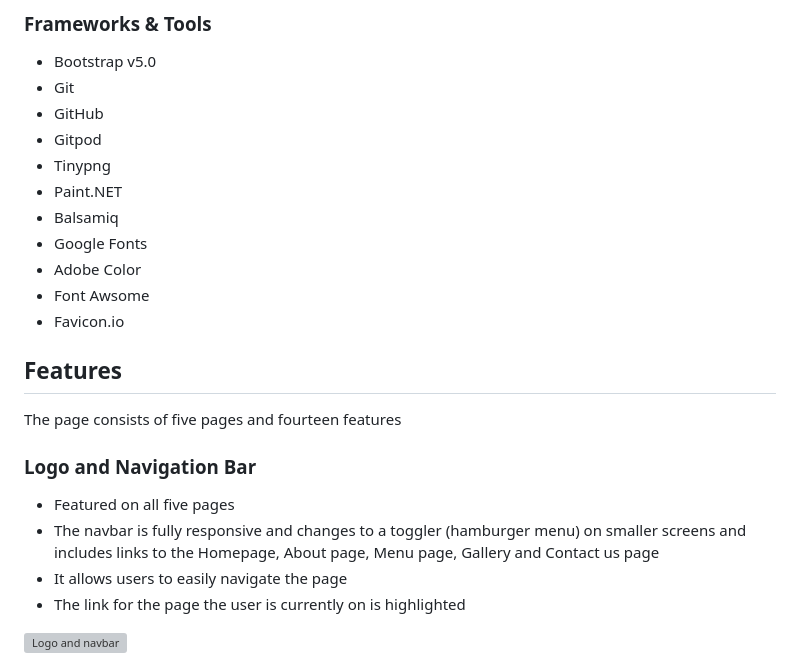
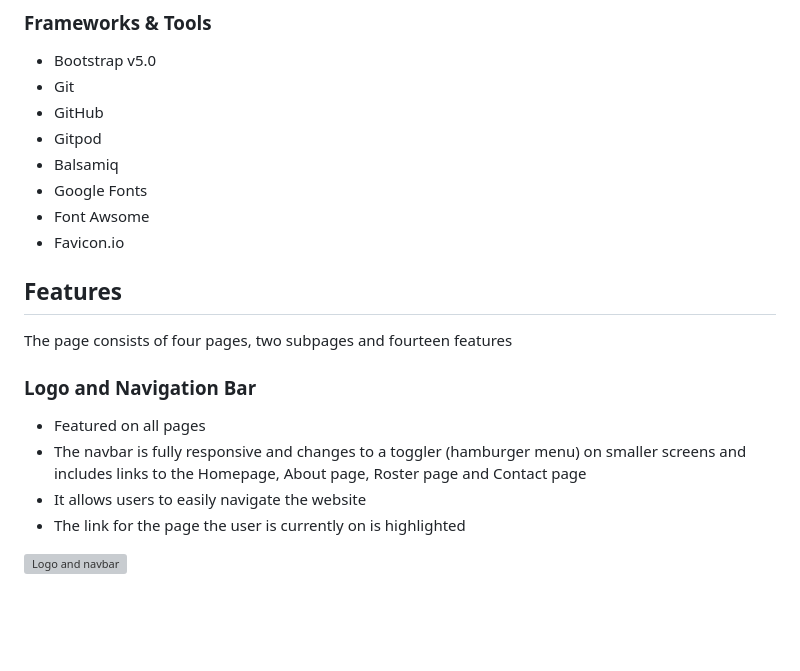
Before and after one commit to olletidblom/WoodMusic-MS-1, a Markdown page: README.md, the part around the change. Rendered like a GitHub page; blank space fills up the shorter version; grey boxes are pictures that could not be loaded.

```diff
--- a/README.md
+++ b/README.md
@@ -153,22 +153,19 @@ The website consists of five separate pages:
 - Git
 - GitHub
 - Gitpod
-- Tinypng
-- Paint<span>.</span>NET
 - Balsamiq
 - Google Fonts
-- Adobe Color
 - Font Awsome
 - Favicon<span>.</span>io
 
 ## Features
-The page consists of five pages and fourteen features
+The page consists of four pages, two subpages and fourteen features
 
 ### Logo and Navigation Bar
-- Featured on all five pages
+- Featured on all pages
 - The navbar is fully responsive and changes to a toggler (hamburger menu) on smaller screens and includes
-links to the Homepage, About page, Menu page, Gallery and Contact us page
-- It allows users to easily navigate the page
+links to the Homepage, About page, Roster page and Contact page
+- It allows users to easily navigate the website
 - The link for the page the user is currently on is highlighted
 
 ![Logo and navbar](docs/features/feature-logo-and-navbar.jpg)
```
